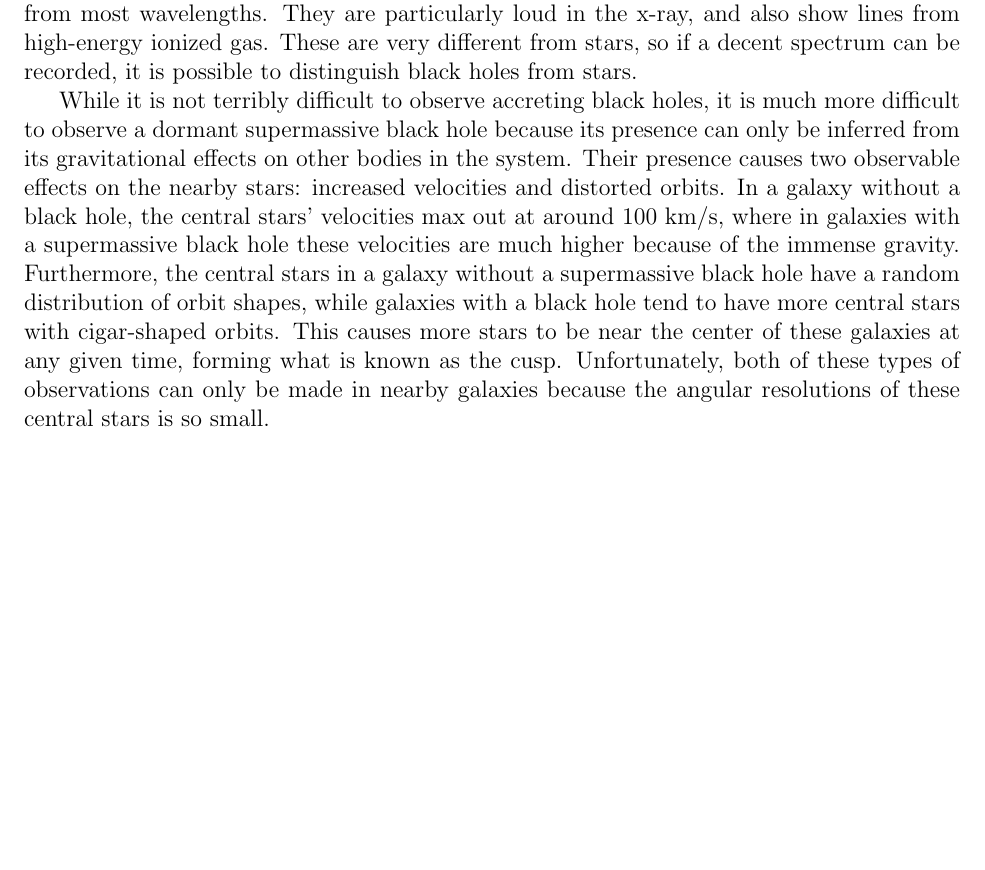
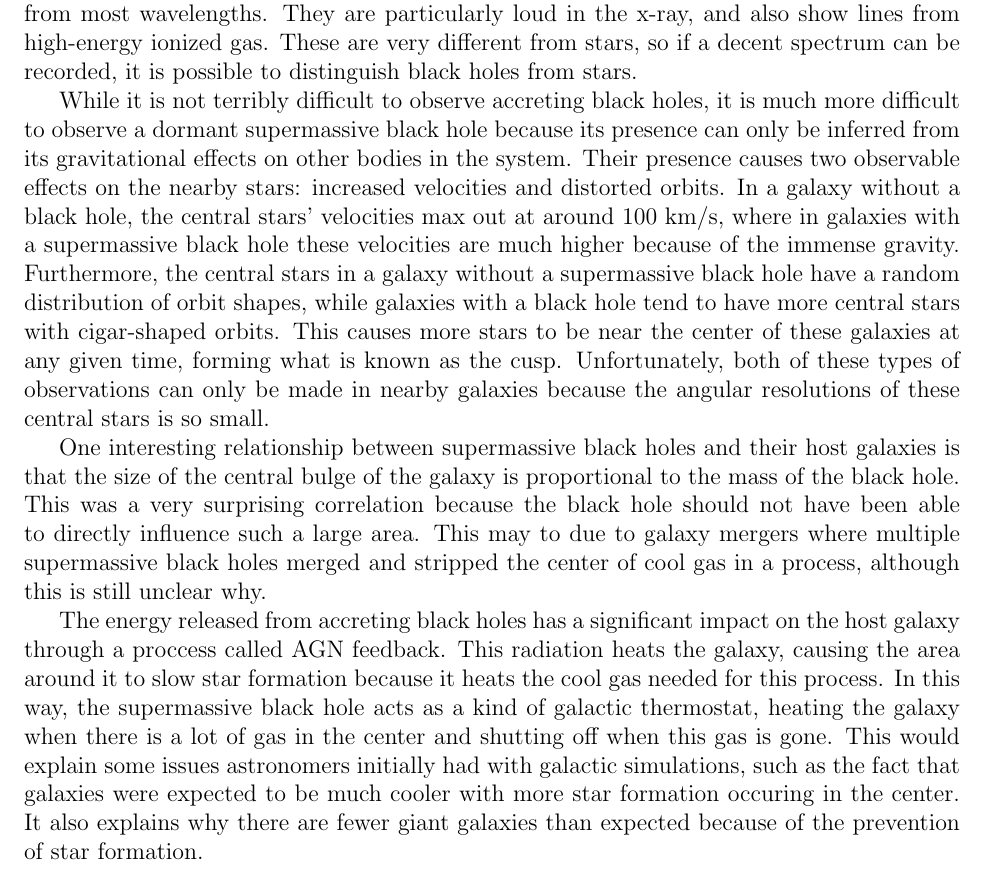
Before and after one commit to katiepru/homework, a LaTeX document (dubdark/paper12.tex): part of page 2 of 2, cut so that both start at the same text, the shorter picture padded with empty space. Compiled offline with pdfLaTeX.

Commit message:
scaling things

```diff
--- a/dubdark/paper12.tex
+++ b/dubdark/paper12.tex
@@ -92,4 +92,25 @@ given time, forming what is known as the cusp.  Unfortunately, both of these
 types of observations can only be made in nearby galaxies because the angular
 resolutions of these central stars is so small.
 
+One interesting relationship between supermassive black holes and their host
+galaxies is that the size of the central bulge of the galaxy is proportional to
+the mass of the black hole.  This was a very surprising correlation because the
+black hole should not have been able to directly influence such a large area.
+This may to due to galaxy mergers where multiple supermassive black holes merged
+and stripped the center of cool gas in a process, although this is still unclear
+why.
+
+The energy released from accreting black holes has a significant impact on the
+host galaxy through a proccess called AGN feedback.  This radiation heats the
+galaxy, causing the area around it to slow star formation because it heats the
+cool gas needed for this process.  In this way, the supermassive black hole acts
+as a kind of galactic thermostat, heating the galaxy when there is a lot of gas
+in the center and shutting off when this gas is gone.  This would explain some
+issues astronomers initially had with galactic simulations, such as the fact
+that galaxies were expected to be much cooler with more star formation occuring
+in the center.  It also explains why there are fewer giant galaxies than
+expected because of the prevention of star formation.
+
+
+
 \end{document}
```
